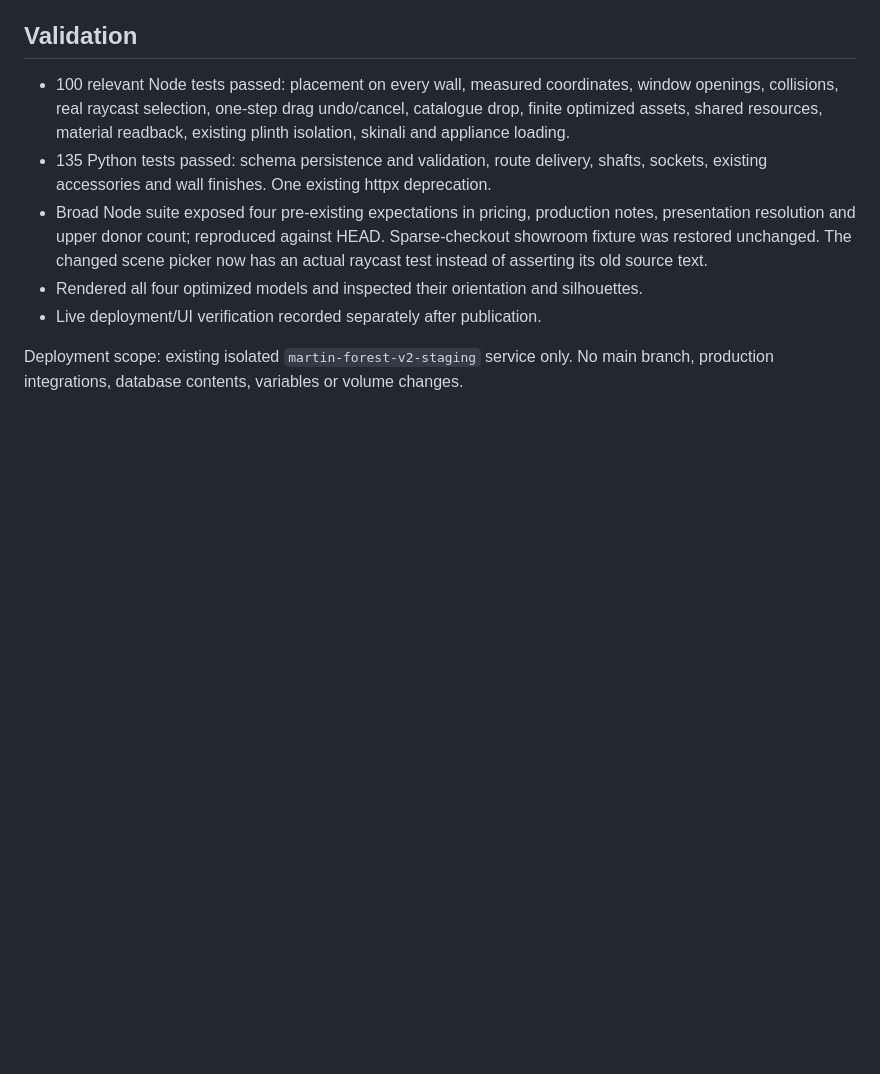
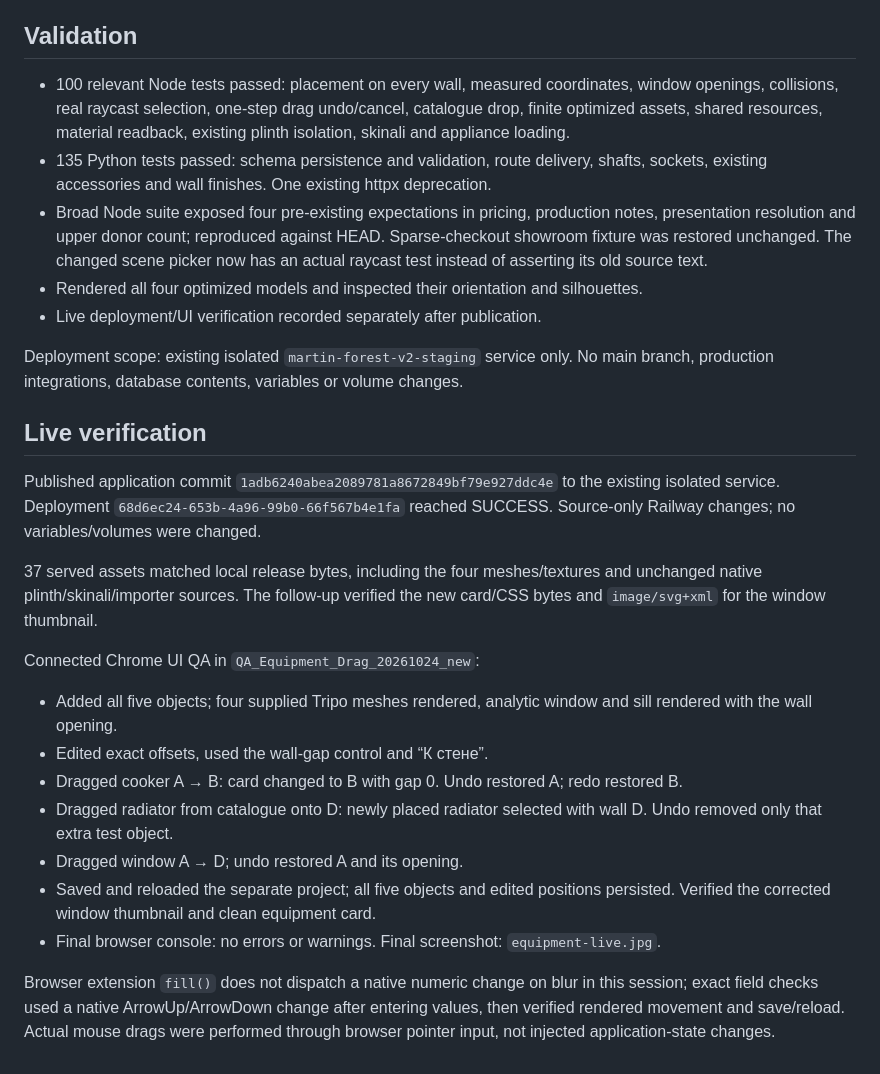
Before and after one commit to artempilipeika-create/artempilipieka-create.github.io, a Markdown page: docs/room-equipment-20261024/README.md, the part around the change. Rendered like a GitHub page; blank space fills up the shorter version.

Commit message:
Record room equipment deployment and browser placement verification

```diff
--- a/docs/room-equipment-20261024/README.md
+++ b/docs/room-equipment-20261024/README.md
@@ -59,3 +59,31 @@ not manufacturer installation specifications.
 
 Deployment scope: existing isolated `martin-forest-v2-staging` service only. No main
 branch, production integrations, database contents, variables or volume changes.
+
+## Live verification
+
+Published application commit `1adb6240abea2089781a8672849bf79e927ddc4e` to the
+existing isolated service. Deployment `68d6ec24-653b-4a96-99b0-66f567b4e1fa`
+reached SUCCESS. Source-only Railway changes; no variables/volumes were changed.
+
+37 served assets matched local release bytes, including the four meshes/textures
+and unchanged native plinth/skinali/importer sources. The follow-up verified the
+new card/CSS bytes and `image/svg+xml` for the window thumbnail.
+
+Connected Chrome UI QA in `QA_Equipment_Drag_20261024_new`:
+
+- Added all five objects; four supplied Tripo meshes rendered, analytic window and
+  sill rendered with the wall opening.
+- Edited exact offsets, used the wall-gap control and “К стене”.
+- Dragged cooker A → B: card changed to B with gap 0. Undo restored A; redo restored B.
+- Dragged radiator from catalogue onto D: newly placed radiator selected with wall D.
+  Undo removed only that extra test object.
+- Dragged window A → D; undo restored A and its opening.
+- Saved and reloaded the separate project; all five objects and edited positions
+  persisted. Verified the corrected window thumbnail and clean equipment card.
+- Final browser console: no errors or warnings. Final screenshot: `equipment-live.jpg`.
+
+Browser extension `fill()` does not dispatch a native numeric change on blur in this
+session; exact field checks used a native ArrowUp/ArrowDown change after entering
+values, then verified rendered movement and save/reload. Actual mouse drags were
+performed through browser pointer input, not injected application-state changes.
```
Also changed, not shown: docs/room-equipment-20261024/equipment-live.jpg (added).
